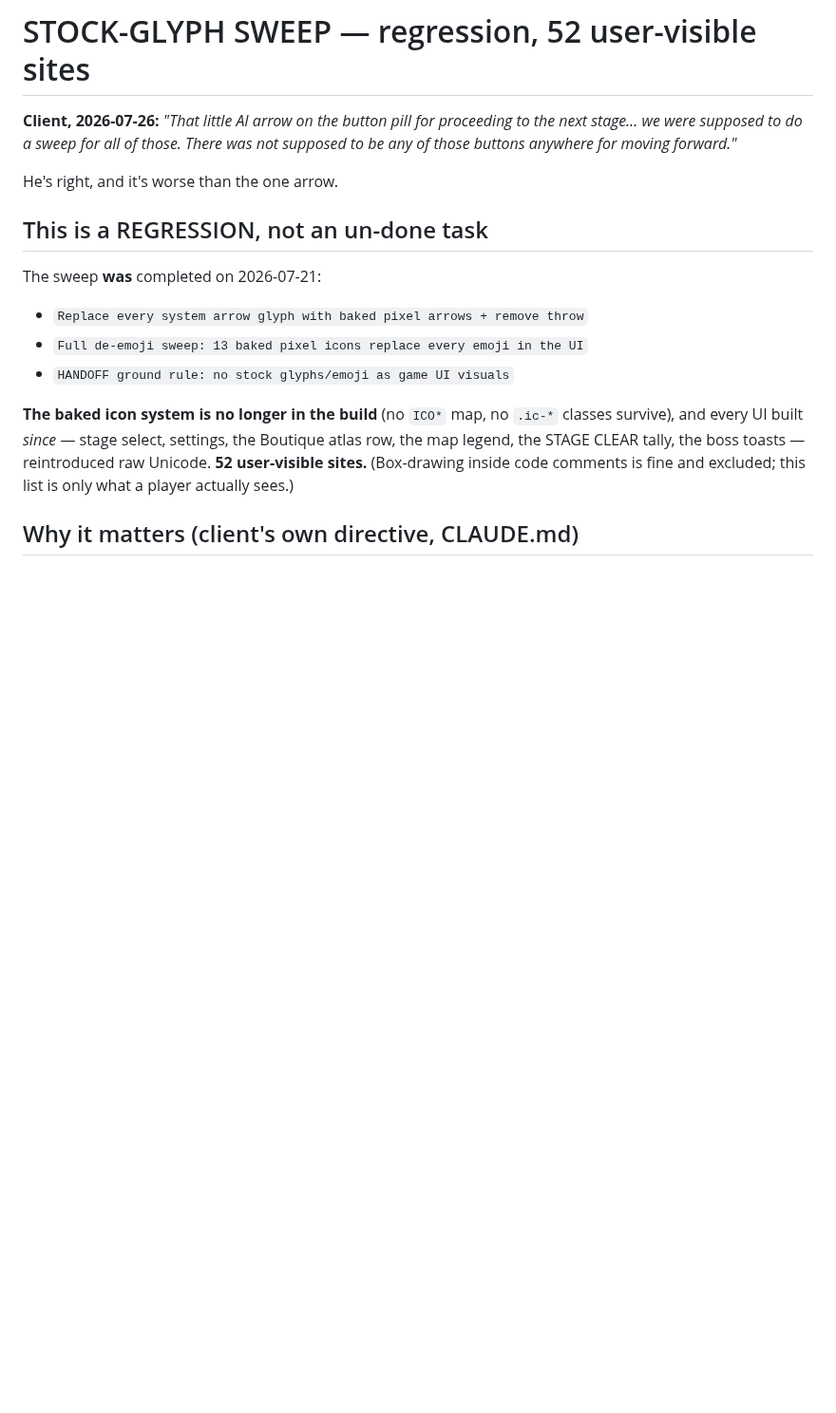
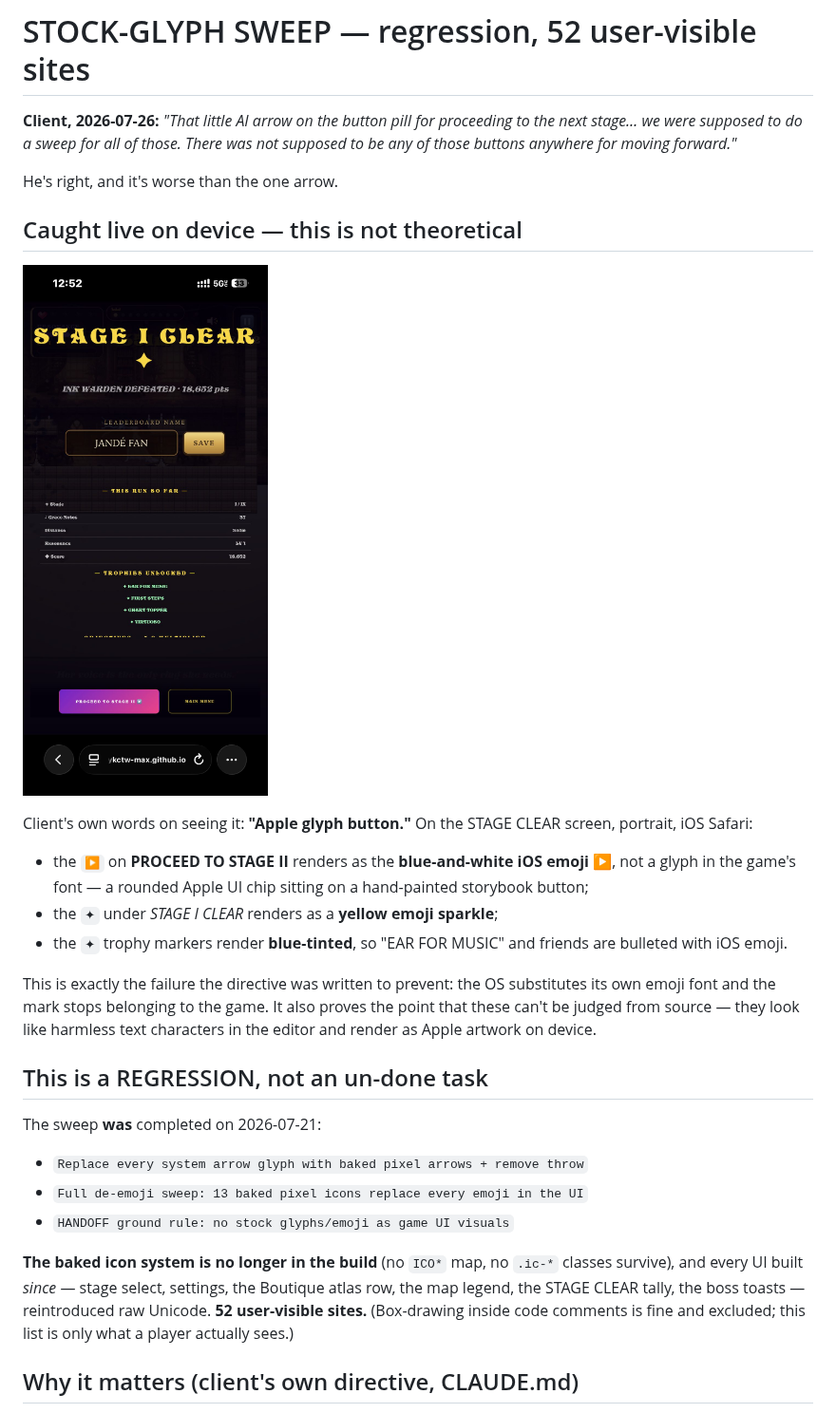
Before and after one commit to prodbykctw-max/once-upon-a-time, a Markdown page: docs/GLYPH_SWEEP.md, the part around the change. Shown at 95% size. GitHub-like rendering; pictures changed too: docs/refs/stage-clear-live-glyphs.jpg (added); blank space fills up the shorter version.

```diff
--- a/docs/GLYPH_SWEEP.md
+++ b/docs/GLYPH_SWEEP.md
@@ -5,6 +5,26 @@ to the next stage… we were supposed to do a sweep for all of those. There was
 supposed to be any of those buttons anywhere for moving forward."*
 
 He's right, and it's worse than the one arrow.
+
+## Caught live on device — this is not theoretical
+
+![live](refs/stage-clear-live-glyphs.jpg)
+
+Client's own words on seeing it: **"Apple glyph button."** On the STAGE CLEAR
+screen, portrait, iOS Safari:
+
+- the `▶` on **PROCEED TO STAGE II** renders as the **blue-and-white iOS emoji
+  ▶️**, not a glyph in the game's font — a rounded Apple UI chip sitting on a
+  hand-painted storybook button;
+- the `✦` under *STAGE I CLEAR* renders as a **yellow emoji sparkle**;
+- the `✦` trophy markers render **blue-tinted**, so "EAR FOR MUSIC" and friends
+  are bulleted with iOS emoji.
+
+This is exactly the failure the directive was written to prevent: the OS
+substitutes its own emoji font and the mark stops belonging to the game. It
+also proves the point that these can't be judged from source — they look like
+harmless text characters in the editor and render as Apple artwork on device.
+
 
 ## This is a REGRESSION, not an un-done task
 
```
Also changed, not shown: docs/STAGE_CLEAR_TALLY.md (+19 -0 lines), docs/refs/proceed-button-emoji-arrow.jpg (added).
